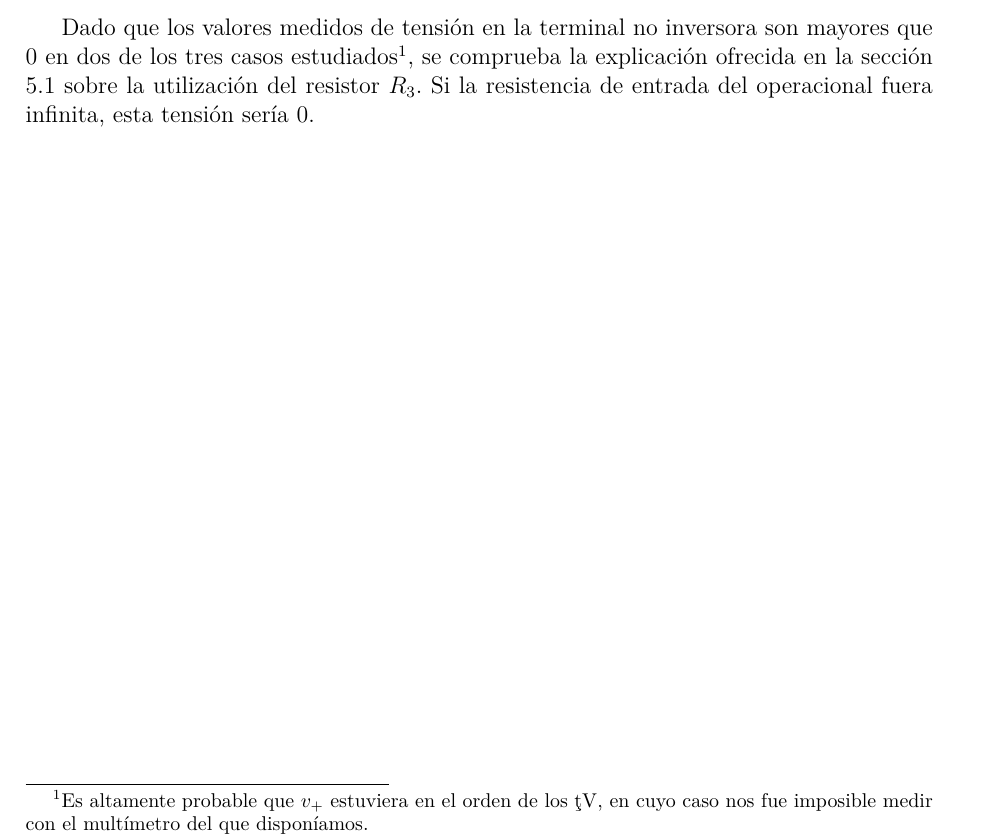
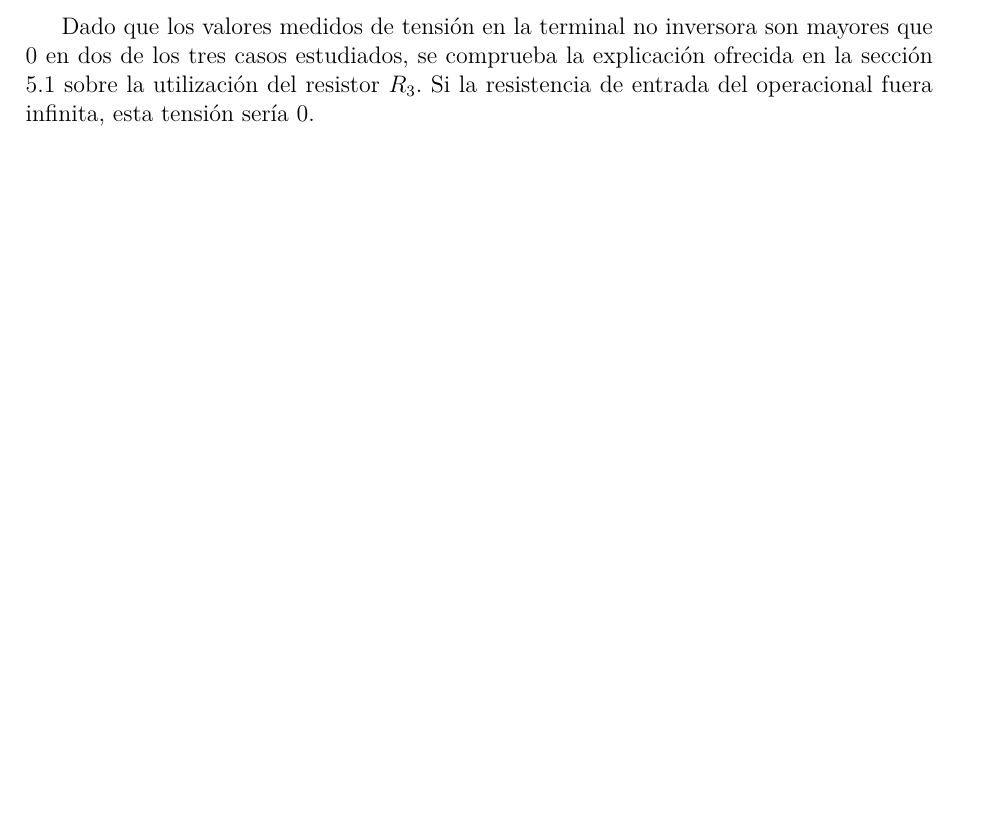
Before and after one commit to nmontesoro/latex-report, a LaTeX document (main.tex, which reads src/1/analisis.tex): part of page 11 of 17, cut so that both start at the same text, the shorter picture padded with empty space. Compiled offline with LuaLaTeX.

Commit message:
Corrijo analisis

```diff
--- a/src/1/analisis.tex
+++ b/src/1/analisis.tex
@@ -28,9 +25,7 @@ totalmente consistente con las estimaciones teóricas.
 \end{figure}
 
 Dado que los valores medidos de tensión en la terminal no inversora son
-mayores que $0$ en dos de los tres casos estudiados\footnote{Es altamente
-probable que $v_+$ estuviera en el orden de los \si{\micro\volt}, en cuyo
-caso nos fue imposible medir con el multímetro del que disponíamos.}, se
-comprueba la explicación ofrecida en la sección \ref{sec:1-teoria} sobre la
+mayores que $0$ en dos de los tres casos estudiados, se comprueba la
+explicación ofrecida en la sección \ref{sec:1-teoria} sobre la
 utilización del resistor $R_3$. Si la resistencia de entrada del operacional
 fuera infinita, esta tensión sería 0.
```
Also changed, not shown: src/1/analisis.tex (9 more changed lines).
